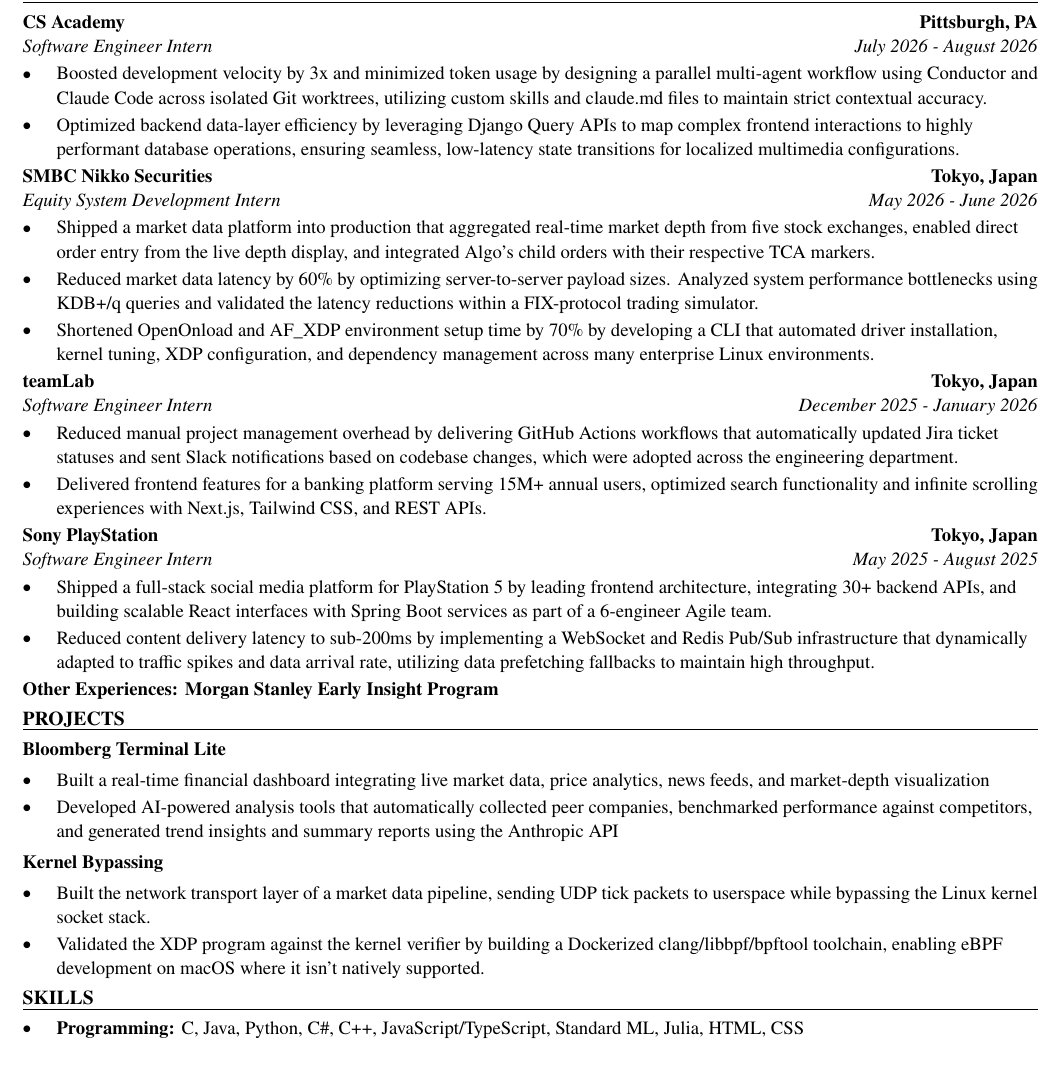
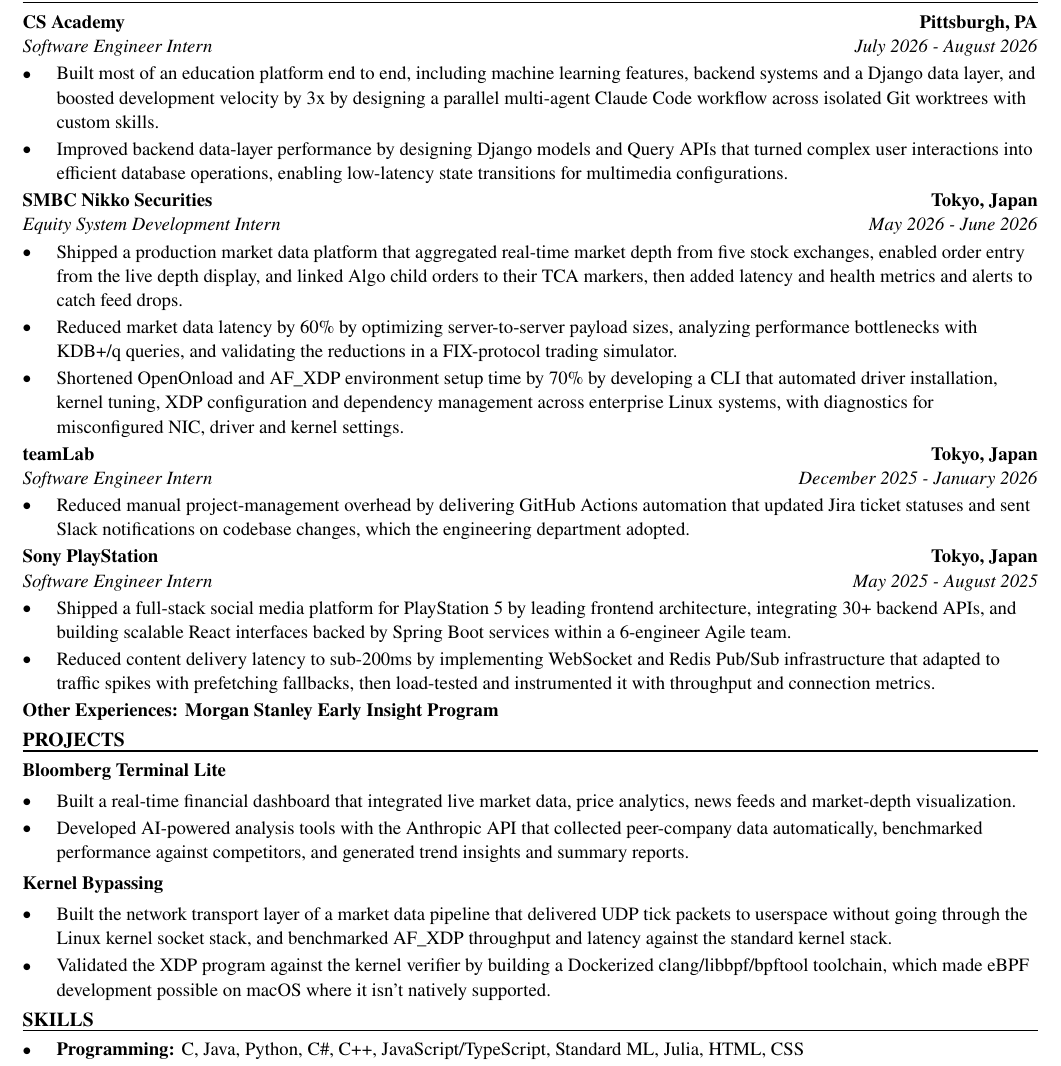
Before and after one commit to xinyichan04/resume, a LaTeX CV (resume.tex): part of the page, cut so that both start at the same text. Compiled offline with pdfLaTeX.

Commit message:
Tailor for ASM: 2027 Summer Internship Phoenix (ATS score 0.0 -> 0.0)

```diff
--- a/resume.tex
+++ b/resume.tex
@@ -52,41 +52,40 @@
 \section*{WORK EXPERIENCE}
 \entry{CS Academy}{Pittsburgh, PA}{Software Engineer Intern}{July 2026 - August 2026}
 \begin{itemize}
-  \item Boosted development velocity by 3x and minimized token usage by designing a parallel multi-agent workflow using Conductor and Claude Code across isolated Git worktrees, utilizing custom skills and claude.md files to maintain strict contextual accuracy.
-  \item Optimized backend data-layer efficiency by leveraging Django Query APIs to map complex frontend interactions to highly performant database operations, ensuring seamless, low-latency state transitions for localized multimedia configurations.
+  \item Built most of an education platform end to end, including machine learning features, backend systems and a Django data layer, and boosted development velocity by 3x by designing a parallel multi-agent Claude Code workflow across isolated Git worktrees with custom skills.
+  \item Improved backend data-layer performance by designing Django models and Query APIs that turned complex user interactions into efficient database operations, enabling low-latency state transitions for multimedia configurations.
 \end{itemize}
 
 \entry{SMBC Nikko Securities}{Tokyo, Japan}{Equity System Development Intern}{May 2026 - June 2026}
 \begin{itemize}
-  \item Shipped a market data platform into production that aggregated real-time market depth from five stock exchanges, enabled direct order entry from the live depth display, and integrated Algo's child orders with their respective TCA markers.
-  \item Reduced market data latency by 60\% by optimizing server-to-server payload sizes. Analyzed system performance bottlenecks using KDB+/q queries and validated the latency reductions within a FIX-protocol trading simulator.
-  \item Shortened OpenOnload and AF\_XDP environment setup time by 70\% by developing a CLI that automated driver installation, kernel tuning, XDP configuration, and dependency management across many enterprise Linux environments.
+  \item Shipped a production market data platform that aggregated real-time market depth from five stock exchanges, enabled order entry from the live depth display, and linked Algo child orders to their TCA markers, then added latency and health metrics and alerts to catch feed drops.
+  \item Reduced market data latency by 60\% by optimizing server-to-server payload sizes, analyzing performance bottlenecks with KDB+/q queries, and validating the reductions in a FIX-protocol trading simulator.
+  \item Shortened OpenOnload and AF\_XDP environment setup time by 70\% by developing a CLI that automated driver installation, kernel tuning, XDP configuration and dependency management across enterprise Linux systems, with diagnostics for misconfigured NIC, driver and kernel settings.
 \end{itemize}
 
 \entry{teamLab}{Tokyo, Japan}{Software Engineer Intern}{December 2025 - January 2026}
 \begin{itemize}
-  \item Reduced manual project management overhead by delivering GitHub Actions workflows that automatically updated Jira ticket statuses and sent Slack notifications based on codebase changes, which were adopted across the engineering department.
-  \item Delivered frontend features for a banking platform serving 15M+ annual users, optimized search functionality and infinite scrolling experiences with Next.js, Tailwind CSS, and REST APIs.
+  \item Reduced manual project-management overhead by delivering GitHub Actions automation that updated Jira ticket statuses and sent Slack notifications on codebase changes, which the engineering department adopted.
 \end{itemize}
 
 \entry{Sony PlayStation}{Tokyo, Japan}{Software Engineer Intern}{May 2025 - August 2025}
 \begin{itemize}
-  \item Shipped a full-stack social media platform for PlayStation 5 by leading frontend architecture, integrating 30+ backend APIs, and building scalable React interfaces with Spring Boot services as part of a 6-engineer Agile team.
-  \item Reduced content delivery latency to sub-200ms by implementing a WebSocket and Redis Pub/Sub infrastructure that dynamically adapted to traffic spikes and data arrival rate, utilizing data prefetching fallbacks to maintain high throughput.
+  \item Shipped a full-stack social media platform for PlayStation 5 by leading frontend architecture, integrating 30+ backend APIs, and building scalable React interfaces backed by Spring Boot services within a 6-engineer Agile team.
+  \item Reduced content delivery latency to sub-200ms by implementing WebSocket and Redis Pub/Sub infrastructure that adapted to traffic spikes with prefetching fallbacks, then load-tested and instrumented it with throughput and connection metrics.
 \end{itemize}
 \textbf{Other Experiences: Morgan Stanley Early Insight Program}
 
 \section*{PROJECTS}
 \textbf{Bloomberg Terminal Lite}\par\vspace{2pt}
 \begin{itemize}
-  \item Built a real-time financial dashboard integrating live market data, price analytics, news feeds, and market-depth visualization
-  \item Developed AI-powered analysis tools that automatically collected peer companies, benchmarked performance against competitors, and generated trend insights and summary reports using the Anthropic API
+  \item Built a real-time financial dashboard that integrated live market data, price analytics, news feeds and market-depth visualization.
+  \item Developed AI-powered analysis tools with the Anthropic API that collected peer-company data automatically, benchmarked performance against competitors, and generated trend insights and summary reports.
 \end{itemize}
 \vspace{2pt}
 \textbf{Kernel Bypassing}\par\vspace{2pt}
 \begin{itemize}
-  \item Built the network transport layer of a market data pipeline, sending UDP tick packets to userspace while bypassing the Linux kernel socket stack.
-  \item Validated the XDP program against the kernel verifier by building a Dockerized clang/libbpf/bpftool toolchain, enabling eBPF development on macOS where it isn't natively supported.
+  \item Built the network transport layer of a market data pipeline that delivered UDP tick packets to userspace without going through the Linux kernel socket stack, and benchmarked AF\_XDP throughput and latency against the standard kernel stack.
+  \item Validated the XDP program against the kernel verifier by building a Dockerized clang/libbpf/bpftool toolchain, which made eBPF development possible on macOS where it isn't natively supported.
 \end{itemize}
 
 \input{skills.tex}
```
